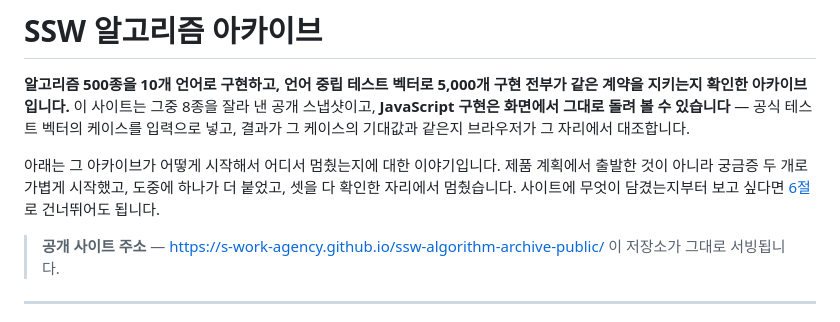
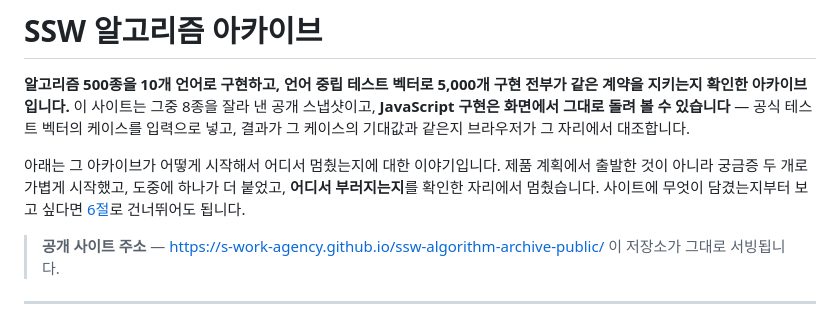
Before and after one commit to s-work-agency/ssw-algorithm-archive-public, a Markdown page: README.md, the part around one of its changes. Drawn GitHub-style.

```diff
--- a/README.md
+++ b/README.md
@@ -6,8 +6,8 @@
 입력으로 넣고, 결과가 그 케이스의 기대값과 같은지 브라우저가 그 자리에서 대조합니다.
 
 아래는 그 아카이브가 어떻게 시작해서 어디서 멈췄는지에 대한 이야기입니다. 제품 계획에서
-출발한 것이 아니라 궁금증 두 개로 가볍게 시작했고, 도중에 하나가 더 붙었고, 셋을 다 확인한
-자리에서 멈췄습니다. 사이트에 무엇이 담겼는지부터 보고 싶다면
+출발한 것이 아니라 궁금증 두 개로 가볍게 시작했고, 도중에 하나가 더 붙었고, **어디서
+부러지는지**를 확인한 자리에서 멈췄습니다. 사이트에 무엇이 담겼는지부터 보고 싶다면
 [6절](#6-그래서-이-사이트에-담긴-것)로 건너뛰어도 됩니다.
 
 > **공개 사이트 주소** — https://s-work-agency.github.io/ssw-algorithm-archive-public/
```
Also changed, not shown: other parts of README.md (+29 -10 lines).
